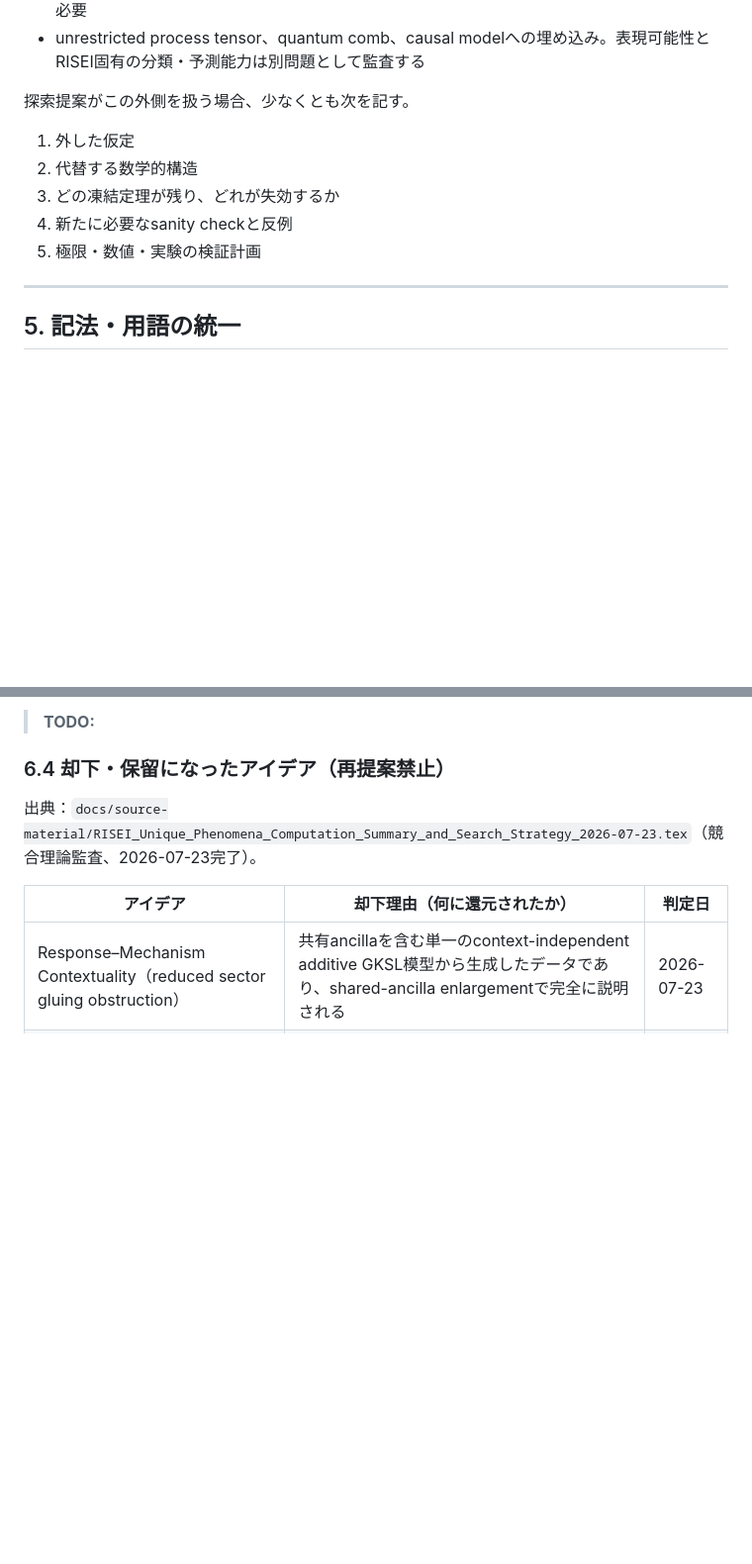
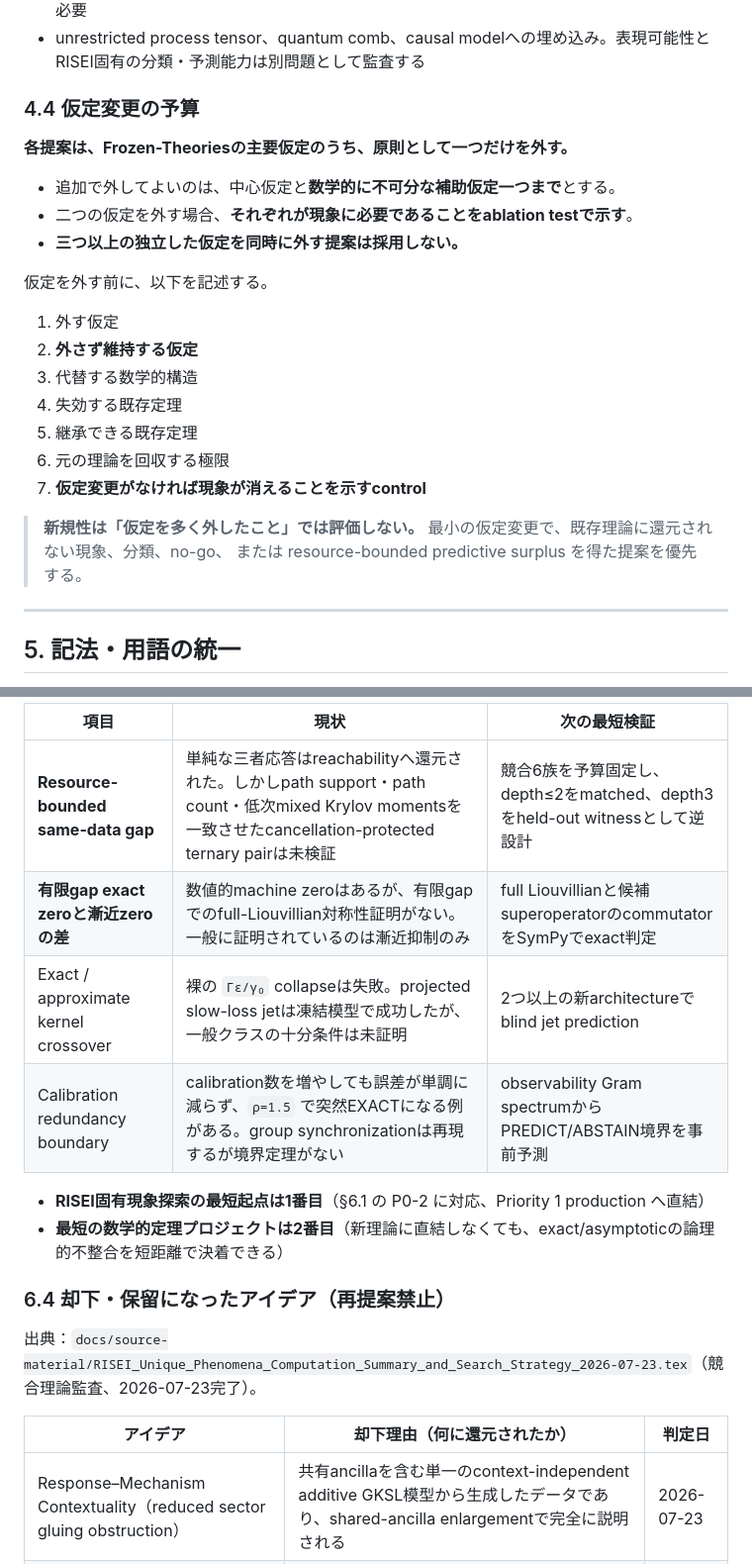
Before and after one commit to Risei412/Ideas-of-a-new-theory, a Markdown page: THEORY_PROPOSAL_GUIDE.md, 2 parts joined by grey strips. Shown at 99% size. GitHub-like rendering; blank space fills up the shorter version.

```diff
--- a/THEORY_PROPOSAL_GUIDE.md
+++ b/THEORY_PROPOSAL_GUIDE.md
@@ -251,13 +251,27 @@ Supplemental Materialは補助的導出、追加図、パラメータ表、再
 - ergotropy、Fisher information、entropy production等の非線形functional。RISEIの差分記法は移植できても、滑らかさ・passivity ordering・thermodynamic consistencyは別途証明が必要
 - unrestricted process tensor、quantum comb、causal modelへの埋め込み。表現可能性とRISEI固有の分類・予測能力は別問題として監査する
 
-探索提案がこの外側を扱う場合、少なくとも次を記す。
+### 4.4 仮定変更の予算
 
-1. 外した仮定
-2. 代替する数学的構造
-3. どの凍結定理が残り、どれが失効するか
-4. 新たに必要なsanity checkと反例
-5. 極限・数値・実験の検証計画
+**各提案は、Frozen-Theoriesの主要仮定のうち、原則として一つだけを外す。**
+
+- 追加で外してよいのは、中心仮定と**数学的に不可分な補助仮定一つまで**とする。
+- 二つの仮定を外す場合、**それぞれが現象に必要であることをablation testで示す**。
+- **三つ以上の独立した仮定を同時に外す提案は採用しない。**
+
+仮定を外す前に、以下を記述する。
+
+1. 外す仮定
+2. **外さず維持する仮定**
+3. 代替する数学的構造
+4. 失効する既存定理
+5. 継承できる既存定理
+6. 元の理論を回収する極限
+7. **仮定変更がなければ現象が消えることを示すcontrol**
+
+> **新規性は「仮定を多く外したこと」では評価しない。**
+> 最小の仮定変更で、既存理論に還元されない現象、分類、no-go、
+> または resource-bounded predictive surplus を得た提案を優先する。
 
 ---
 
@@ -295,5 +330,13 @@ Supplemental Materialは補助的導出、追加図、パラメータ表、再
 
-> **TODO:**
+| 項目 | 現状 | 次の最短検証 |
+|---|---|---|
+| **Resource-bounded same-data gap** | 単純な三者応答はreachabilityへ還元された。しかしpath support・path count・低次mixed Krylov momentsを一致させたcancellation-protected ternary pairは未検証 | 競合6族を予算固定し、depth≤2をmatched、depth3をheld-out witnessとして逆設計 |
+| **有限gap exact zeroと漸近zeroの差** | 数値的machine zeroはあるが、有限gapでのfull-Liouvillian対称性証明がない。一般に証明されているのは漸近抑制のみ | full Liouvillianと候補superoperatorのcommutatorをSymPyでexact判定 |
+| Exact / approximate kernel crossover | 裸の `Γε/γ₀` collapseは失敗。projected slow-loss jetは凍結模型で成功したが、一般クラスの十分条件は未証明 | 2つ以上の新architectureでblind jet prediction |
+| Calibration redundancy boundary | calibration数を増やしても誤差が単調に減らず、`ρ=1.5` で突然EXACTになる例がある。group synchronizationは再現するが境界定理がない | observability Gram spectrumからPREDICT/ABSTAIN境界を事前予測 |
+
+- **RISEI固有現象探索の最短起点は1番目**（§6.1 の P0-2 に対応、Priority 1 production へ直結）
+- **最短の数学的定理プロジェクトは2番目**（新理論に直結しなくても、exact/asymptoticの論理的不整合を短距離で決着できる）
 
 ### 6.4 却下・保留になったアイデア（再提案禁止）
 
```
Also changed, not shown: other parts of THEORY_PROPOSAL_GUIDE.md (+27 -6 lines), docs/stage0-checklist.md (+11 -5 lines).
